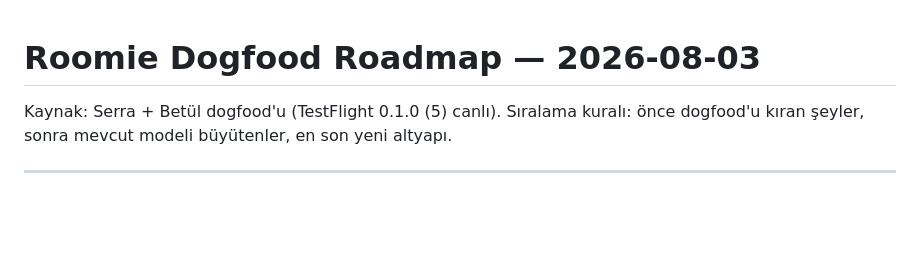
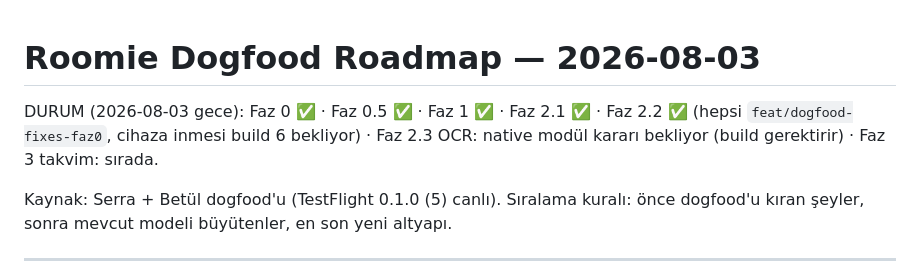
Before and after one commit to serrayildirim08-eng/roomie, a Markdown page: docs/ROADMAP_DOGFOOD_2026-08-03.md, the part around the change. GitHub-like rendering; blank space fills up the shorter version.

Commit message:
docs(roadmap): status stamp — Faz 0-2.2 coded, 2.3 parked on native OCR decision
Co-Authored-By: Claude Fable 5 <noreply@anthropic.com>

```diff
--- a/docs/ROADMAP_DOGFOOD_2026-08-03.md
+++ b/docs/ROADMAP_DOGFOOD_2026-08-03.md
@@ -1,4 +1,8 @@
 # Roomie Dogfood Roadmap — 2026-08-03
+
+DURUM (2026-08-03 gece): Faz 0 ✅ · Faz 0.5 ✅ · Faz 1 ✅ · Faz 2.1 ✅ · Faz 2.2 ✅
+(hepsi `feat/dogfood-fixes-faz0`, cihaza inmesi build 6 bekliyor) · Faz 2.3 OCR:
+native modül kararı bekliyor (build gerektirir) · Faz 3 takvim: sırada.
 
 Kaynak: Serra + Betül dogfood'u (TestFlight 0.1.0 (5) canlı). Sıralama kuralı:
 önce dogfood'u kıran şeyler, sonra mevcut modeli büyütenler, en son yeni altyapı.
```
